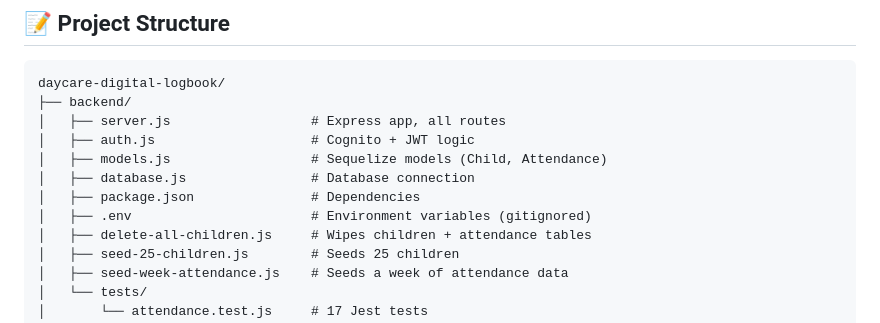
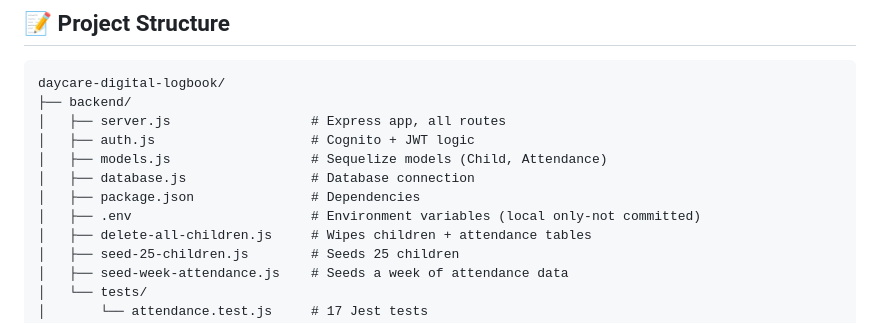
Before and after one commit to Heesun0514/Daycare-Digital-Logbook-AWS-Cloud-Migration, a Markdown page: README.md, the part around the change. Rendered like a GitHub page.

Commit message:
Update .env file description in README
Clarified the description of the .env file in README.md.

```diff
--- a/README.md
+++ b/README.md
@@ -732,7 +732,7 @@ daycare-digital-logbook/
 │   ├── models.js                  # Sequelize models (Child, Attendance)
 │   ├── database.js                # Database connection
 │   ├── package.json               # Dependencies
-│   ├── .env                       # Environment variables (gitignored)
+│   ├── .env                       # Environment variables (local only-not committed)
 │   ├── delete-all-children.js     # Wipes children + attendance tables
 │   ├── seed-25-children.js        # Seeds 25 children
 │   ├── seed-week-attendance.js    # Seeds a week of attendance data
```
